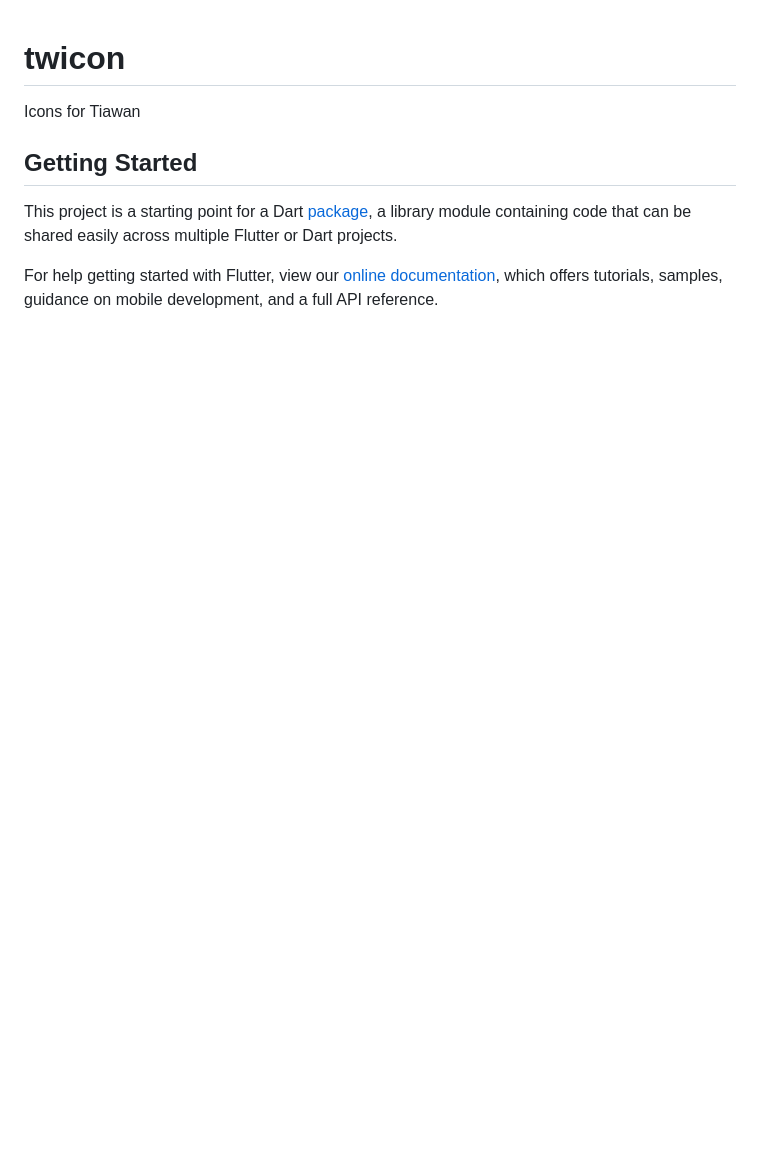
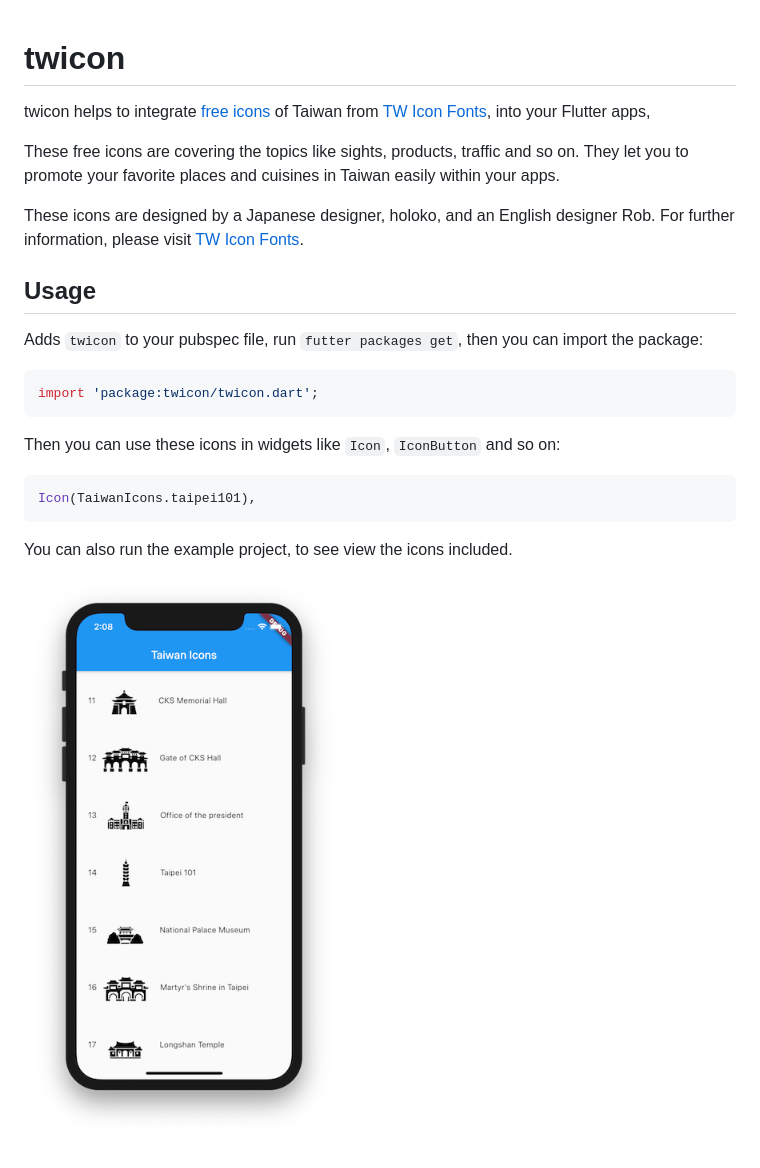
Before and after one commit to zonble/twicon, a Markdown page: README.md, the part around the change. Rendered like a GitHub page; pictures changed too: screenshot.png (added); blank space fills up the shorter version.

Commit message:
Updates documentation.

````diff
--- a/README.md
+++ b/README.md
@@ -1,14 +1,30 @@
 # twicon
 
-Icons for Tiawan
+twicon helps to integrate [free icons](https://www.twicon.page/icons.html) of
+Taiwan from [TW Icon Fonts](https://www.twicon.page), into your Flutter apps,
 
-## Getting Started
+These free icons are covering the topics like sights, products, traffic and so
+on. They let you to promote your favorite places and cuisines in Taiwan easily
+within your apps.
 
-This project is a starting point for a Dart
-[package](https://flutter.dev/developing-packages/),
-a library module containing code that can be shared easily across
-multiple Flutter or Dart projects.
+These icons are designed by a Japanese designer, holoko, and an English designer
+Rob. For further information, please visit [TW Icon Fonts](https://www.twicon.page).
 
-For help getting started with Flutter, view our
-[online documentation](https://flutter.dev/docs), which offers tutorials,
-samples, guidance on mobile development, and a full API reference.
+## Usage
+
+Adds `twicon` to your pubspec file, run `futter packages get`, then you can
+import the package:
+
+``` dart
+import 'package:twicon/twicon.dart';
+```
+
+Then you can use these icons in widgets like `Icon`, `IconButton` and so on:
+
+``` dart
+Icon(TaiwanIcons.taipei101),
+```
+
+You can also run the example project, to see view the icons included.
+
+![screenshot.png](screenshot.png)
````
